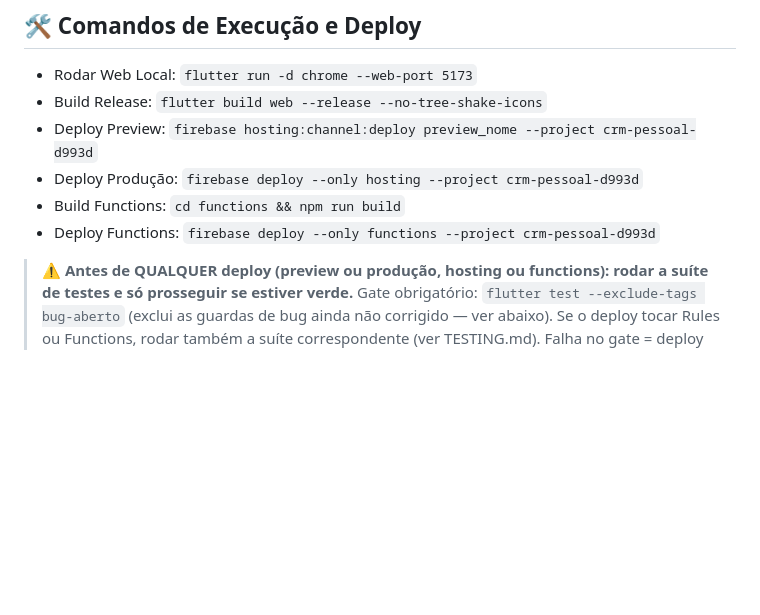
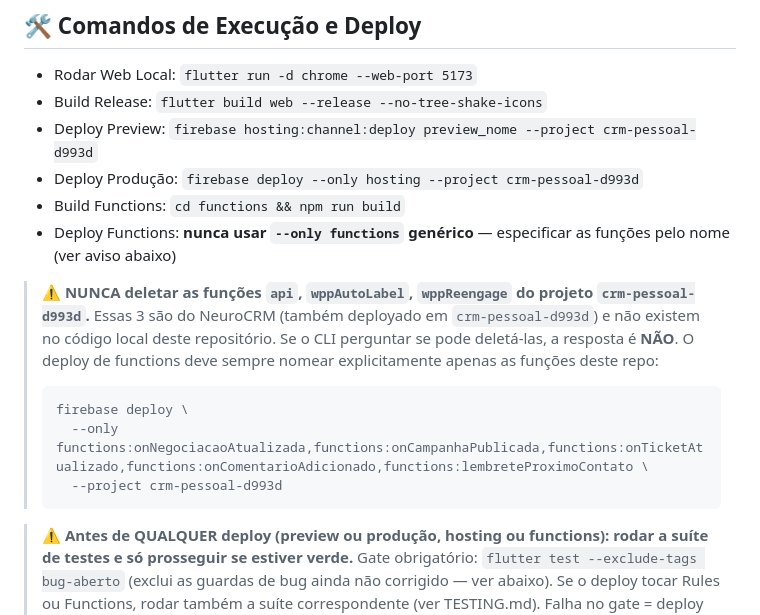
Before and after one commit to JeffHenriqueM/crm-pessoal, a Markdown page: CLAUDE.md, the part around the change. Rendered like a GitHub page; blank space fills up the shorter version.

Commit message:
docs(claude): documenta funções NeuroCRM e atualiza comando de deploy
Co-Authored-By: Claude Sonnet 4.6 <noreply@anthropic.com>

````diff
--- a/CLAUDE.md
+++ b/CLAUDE.md
@@ -6,7 +6,17 @@
 - Deploy Preview: `firebase hosting:channel:deploy preview_nome --project crm-pessoal-d993d`
 - Deploy Produção: `firebase deploy --only hosting --project crm-pessoal-d993d`
 - Build Functions: `cd functions && npm run build`
-- Deploy Functions: `firebase deploy --only functions --project crm-pessoal-d993d`
+- Deploy Functions: **nunca usar `--only functions` genérico** — especificar as funções pelo nome (ver aviso abaixo)
+
+> ⚠️ **NUNCA deletar as funções `api`, `wppAutoLabel`, `wppReengage` do projeto `crm-pessoal-d993d`.**
+> Essas 3 são do NeuroCRM (também deployado em `crm-pessoal-d993d`) e não existem no código local deste repositório.
+> Se o CLI perguntar se pode deletá-las, a resposta é **NÃO**.
+> O deploy de functions deve sempre nomear explicitamente apenas as funções deste repo:
+> ```
+> firebase deploy \
+>   --only functions:onNegociacaoAtualizada,functions:onCampanhaPublicada,functions:onTicketAtualizado,functions:onComentarioAdicionado,functions:lembreteProximoContato \
+>   --project crm-pessoal-d993d
+> ```
 
 > ⚠️ **Antes de QUALQUER deploy (preview ou produção, hosting ou functions): rodar a suíte de testes e só prosseguir se estiver verde.** Gate obrigatório: `flutter test --exclude-tags bug-aberto` (exclui as guardas de bug ainda não corrigido — ver abaixo). Se o deploy tocar Rules ou Functions, rodar também a suíte correspondente (ver TESTING.md). Falha no gate = deploy bloqueado.
 
````
